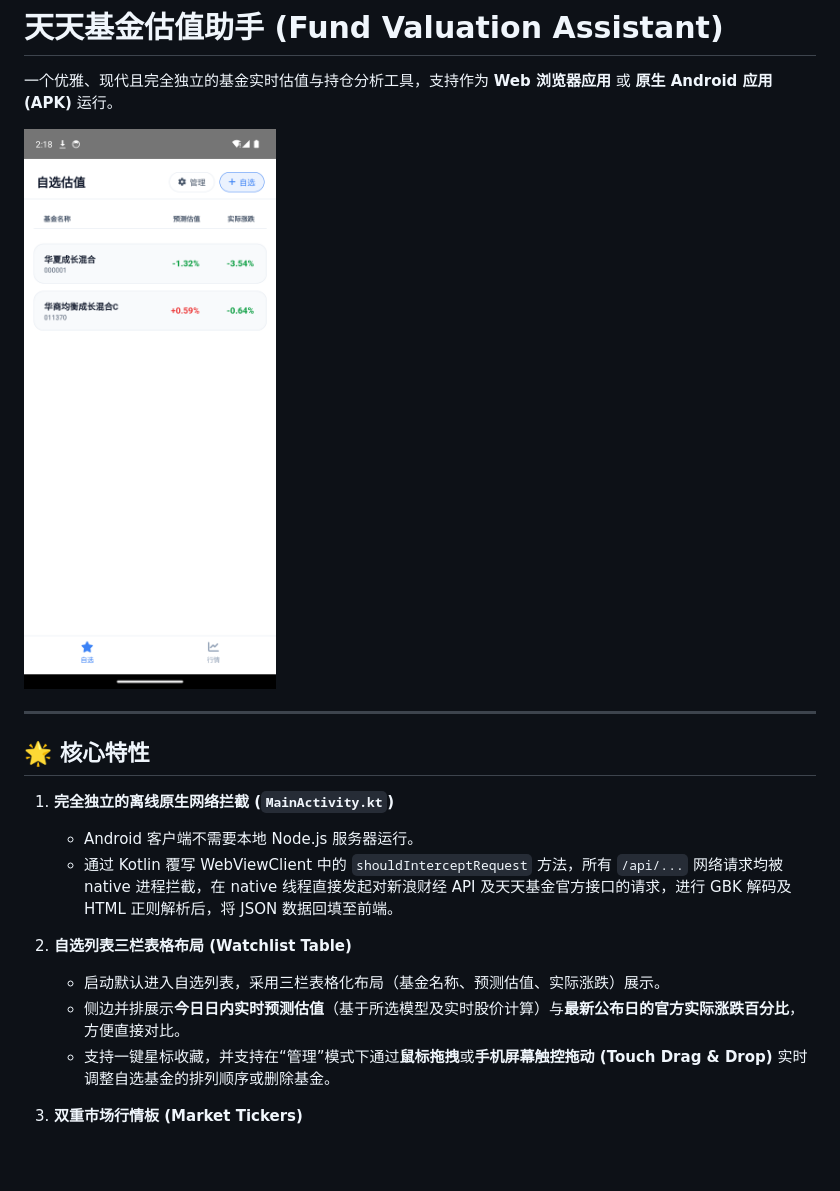
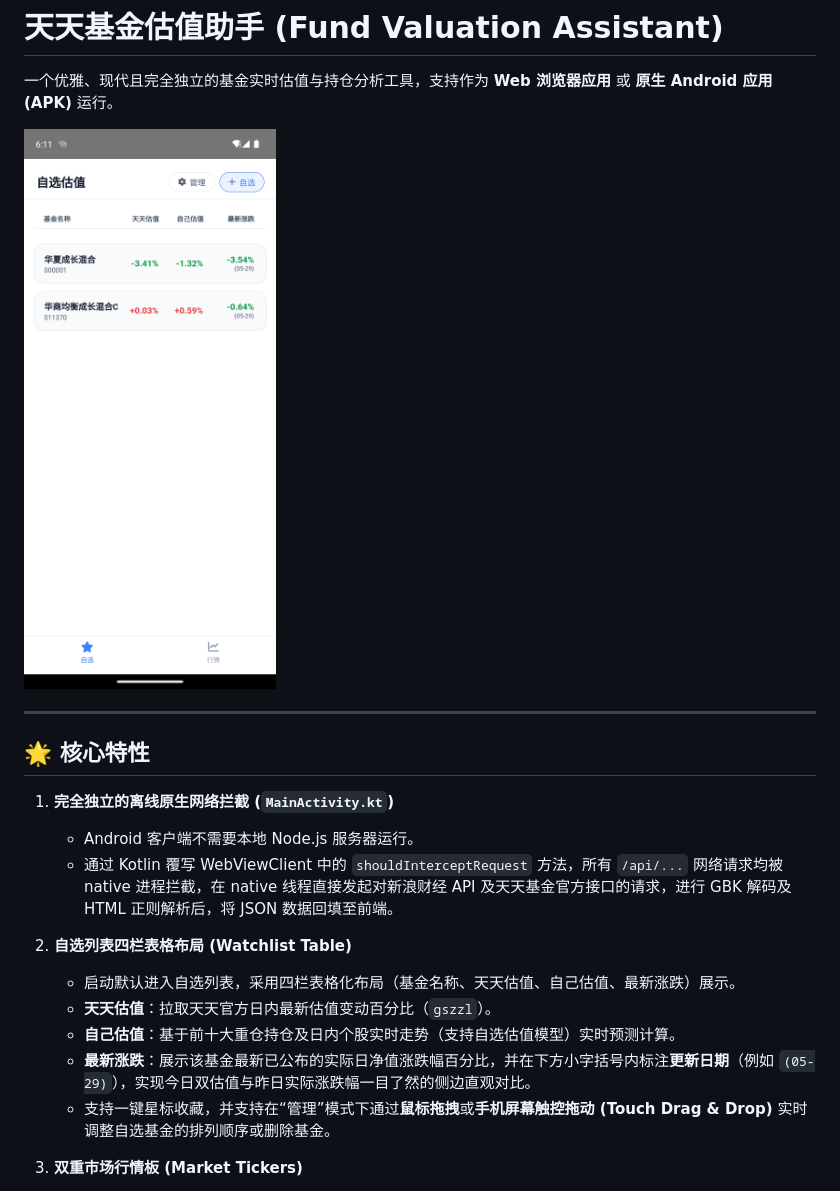
Before and after one commit to 0xSelenicDove/funds_tiantian, a Markdown page: README.md, the part around the change. GitHub-like rendering; pictures changed too: emulator_screenshot.png; blank space fills up the shorter version.

Commit message:
feat: upgrade watchlist to 4-column layout with Tiantian Valuation, Custom Prediction, and Latest Actual Return with Date

```diff
--- a/README.md
+++ b/README.md
@@ -12,9 +12,11 @@
    * Android 客户端不需要本地 Node.js 服务器运行。
    * 通过 Kotlin 覆写 WebViewClient 中的 `shouldInterceptRequest` 方法，所有 `/api/...` 网络请求均被 native 进程拦截，在 native 线程直接发起对新浪财经 API 及天天基金官方接口的请求，进行 GBK 解码及 HTML 正则解析后，将 JSON 数据回填至前端。
 
-2. **自选列表三栏表格布局 (Watchlist Table)**
-   * 启动默认进入自选列表，采用三栏表格化布局（基金名称、预测估值、实际涨跌）展示。
-   * 侧边并排展示**今日日内实时预测估值**（基于所选模型及实时股价计算）与**最新公布日的官方实际涨跌百分比**，方便直接对比。
+2. **自选列表四栏表格布局 (Watchlist Table)**
+   * 启动默认进入自选列表，采用四栏表格化布局（基金名称、天天估值、自己估值、最新涨跌）展示。
+   * **天天估值**：拉取天天官方日内最新估值变动百分比（`gszzl`）。
+   * **自己估值**：基于前十大重仓持仓及日内个股实时走势（支持自选估值模型）实时预测计算。
+   * **最新涨跌**：展示该基金最新已公布的实际日净值涨跌幅百分比，并在下方小字括号内标注**更新日期**（例如 `(05-29)`），实现今日双估值与昨日实际涨跌幅一目了然的侧边直观对比。
    * 支持一键星标收藏，并支持在“管理”模式下通过**鼠标拖拽**或**手机屏幕触控拖动 (Touch Drag & Drop)** 实时调整自选基金的排列顺序或删除基金。
 
 3. **双重市场行情板 (Market Tickers)**
```
Also changed, not shown: 6 other files.
